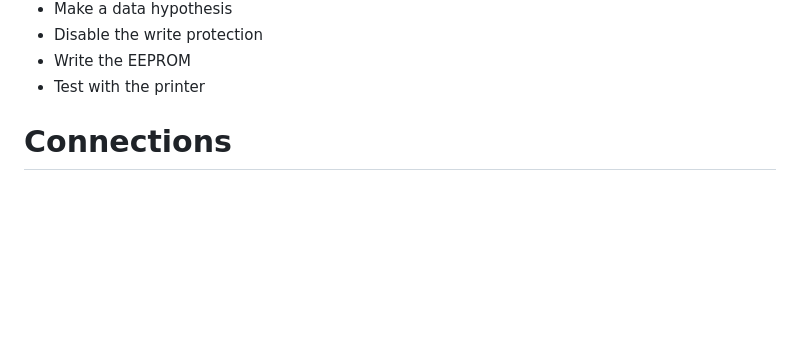
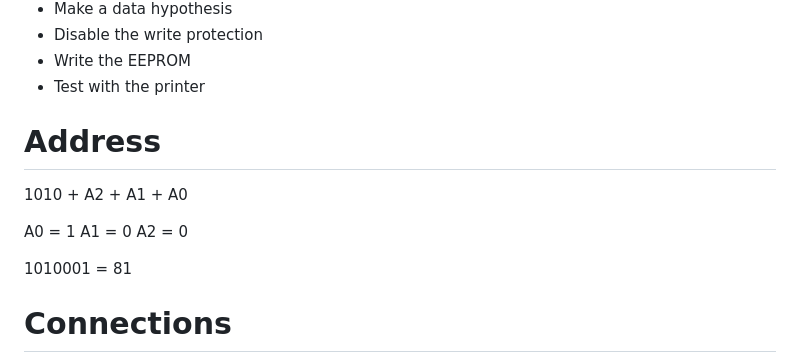
Before and after one commit to lugu/toner_chip_reset, a Markdown page: README.md, the part around the change. Drawn GitHub-style; blank space fills up the shorter version.

```diff
--- a/README.md
+++ b/README.md
@@ -22,6 +22,17 @@ Todo
 * Test with the printer
 
 
+
+Address
+=======
+
+1010 + A2 + A1 + A0
+
+A0 = 1
+A1 = 0
+A2 = 0
+
+1010001 = 81
 
 Connections
 ===========
```
Also changed, not shown: back_circuit.png, 2 other files.
